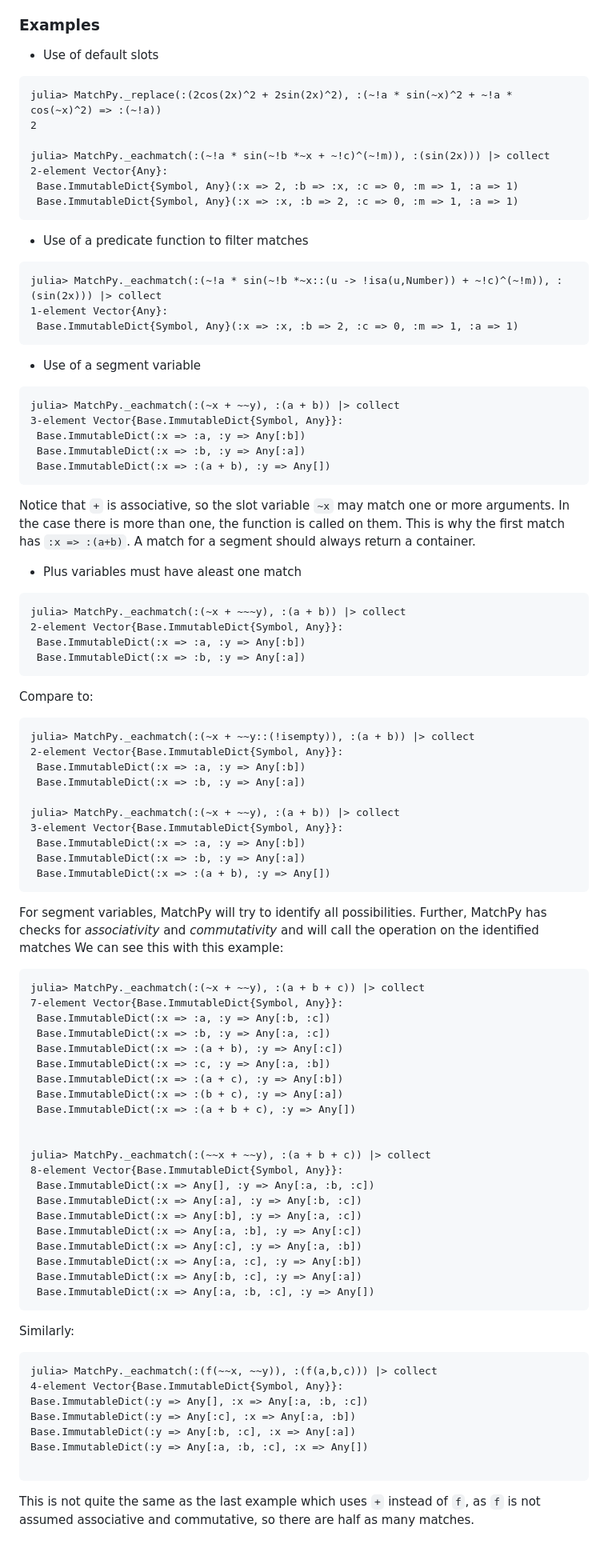
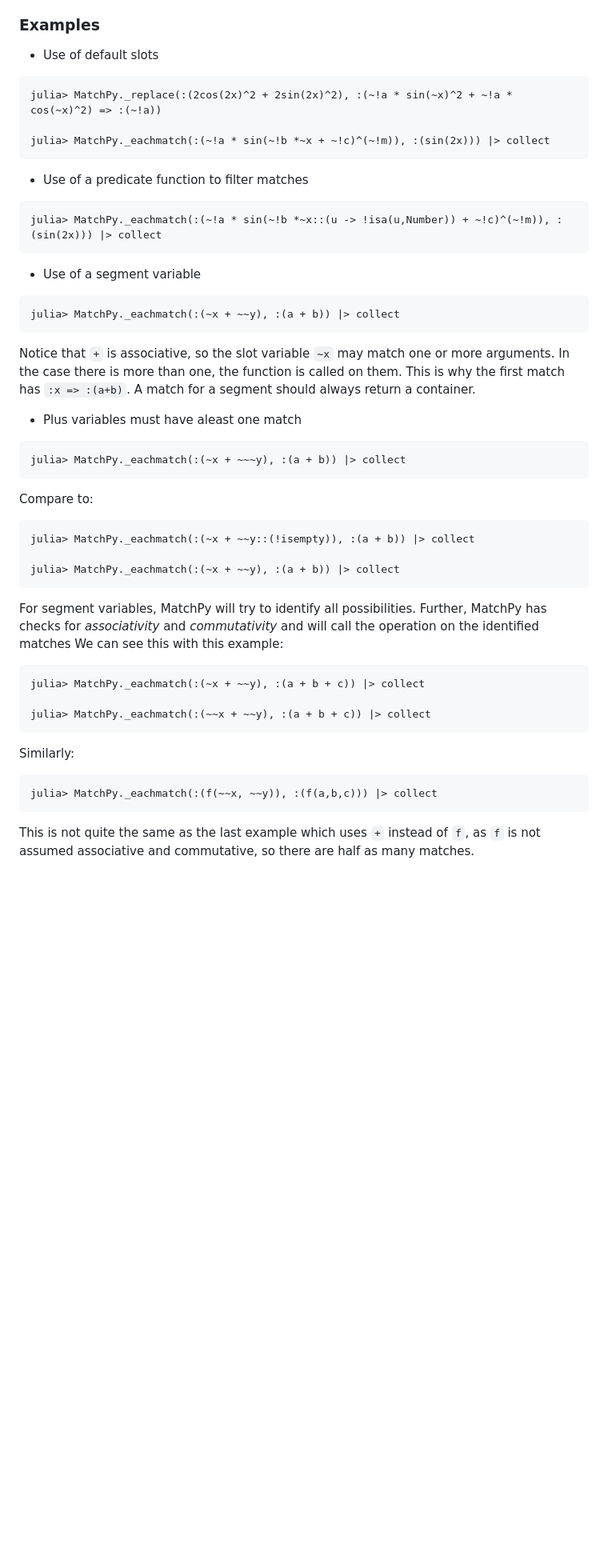
Before and after one commit to jverzani/MatchPy.jl, a Markdown page: docs/src/index.md, the part around one of its changes. Shown at 80% size. Rendered like a GitHub page; blank space fills up the shorter version.

Commit message:
adjust repl blocks

````diff
--- a/docs/src/index.md
+++ b/docs/src/index.md
@@ -75,99 +66,56 @@ Patterns are specified with wildcards or which there is a variety. We follow the
 
 * Use of default slots
 
-```
+```@repl matchpy
 julia> MatchPy._replace(:(2cos(2x)^2 + 2sin(2x)^2), :(~!a * sin(~x)^2 + ~!a * cos(~x)^2) => :(~!a))
-2
 
 julia> MatchPy._eachmatch(:(~!a * sin(~!b *~x + ~!c)^(~!m)), :(sin(2x))) |> collect
-2-element Vector{Any}:
- Base.ImmutableDict{Symbol, Any}(:x => 2, :b => :x, :c => 0, :m => 1, :a => 1)
- Base.ImmutableDict{Symbol, Any}(:x => :x, :b => 2, :c => 0, :m => 1, :a => 1)
 ```
 
 * Use of a predicate function to filter matches
 
 ```
 julia> MatchPy._eachmatch(:(~!a * sin(~!b *~x::(u -> !isa(u,Number)) + ~!c)^(~!m)), :(sin(2x))) |> collect
-1-element Vector{Any}:
- Base.ImmutableDict{Symbol, Any}(:x => :x, :b => 2, :c => 0, :m => 1, :a => 1)
 ```
 
 * Use of a segment variable
 
-```
+```@repl matchpy
 julia> MatchPy._eachmatch(:(~x + ~~y), :(a + b)) |> collect
-3-element Vector{Base.ImmutableDict{Symbol, Any}}:
- Base.ImmutableDict(:x => :a, :y => Any[:b])
- Base.ImmutableDict(:x => :b, :y => Any[:a])
- Base.ImmutableDict(:x => :(a + b), :y => Any[])
 ```
 
 Notice that `+` is associative, so the slot variable `~x` may match one or more arguments. In the case there is more than one, the function is called on them. This is why the first match has `:x => :(a+b)`. A match for a segment should always return a container.
 
 * Plus variables must have aleast one match
-```
+
+```@repl matchpy
 julia> MatchPy._eachmatch(:(~x + ~~~y), :(a + b)) |> collect
-2-element Vector{Base.ImmutableDict{Symbol, Any}}:
- Base.ImmutableDict(:x => :a, :y => Any[:b])
- Base.ImmutableDict(:x => :b, :y => Any[:a])
 ```
 
 Compare to:
 
-```
+```@repl matchpy
 julia> MatchPy._eachmatch(:(~x + ~~y::(!isempty)), :(a + b)) |> collect
-2-element Vector{Base.ImmutableDict{Symbol, Any}}:
- Base.ImmutableDict(:x => :a, :y => Any[:b])
- Base.ImmutableDict(:x => :b, :y => Any[:a])
 
 julia> MatchPy._eachmatch(:(~x + ~~y), :(a + b)) |> collect
-3-element Vector{Base.ImmutableDict{Symbol, Any}}:
- Base.ImmutableDict(:x => :a, :y => Any[:b])
- Base.ImmutableDict(:x => :b, :y => Any[:a])
- Base.ImmutableDict(:x => :(a + b), :y => Any[])
 ```
 
 
 
 For segment variables, MatchPy will try to identify all possibilities. Further, MatchPy has checks for *associativity* and *commutativity* and will call the operation on the identified matches We can see this with this example:
 
-```
+```@repl matchpy
 julia> MatchPy._eachmatch(:(~x + ~~y), :(a + b + c)) |> collect
-7-element Vector{Base.ImmutableDict{Symbol, Any}}:
- Base.ImmutableDict(:x => :a, :y => Any[:b, :c])
- Base.ImmutableDict(:x => :b, :y => Any[:a, :c])
- Base.ImmutableDict(:x => :(a + b), :y => Any[:c])
- Base.ImmutableDict(:x => :c, :y => Any[:a, :b])
- Base.ImmutableDict(:x => :(a + c), :y => Any[:b])
- Base.ImmutableDict(:x => :(b + c), :y => Any[:a])
- Base.ImmutableDict(:x => :(a + b + c), :y => Any[])
-
 
 julia> MatchPy._eachmatch(:(~~x + ~~y), :(a + b + c)) |> collect
-8-element Vector{Base.ImmutableDict{Symbol, Any}}:
- Base.ImmutableDict(:x => Any[], :y => Any[:a, :b, :c])
- Base.ImmutableDict(:x => Any[:a], :y => Any[:b, :c])
- Base.ImmutableDict(:x => Any[:b], :y => Any[:a, :c])
- Base.ImmutableDict(:x => Any[:a, :b], :y => Any[:c])
- Base.ImmutableDict(:x => Any[:c], :y => Any[:a, :b])
- Base.ImmutableDict(:x => Any[:a, :c], :y => Any[:b])
- Base.ImmutableDict(:x => Any[:b, :c], :y => Any[:a])
- Base.ImmutableDict(:x => Any[:a, :b, :c], :y => Any[])
  ```
 
 
 
 Similarly:
 
- ```
+```@repl matchpy
 julia> MatchPy._eachmatch(:(f(~~x, ~~y)), :(f(a,b,c))) |> collect
-4-element Vector{Base.ImmutableDict{Symbol, Any}}:
- Base.ImmutableDict(:y => Any[], :x => Any[:a, :b, :c])
- Base.ImmutableDict(:y => Any[:c], :x => Any[:a, :b])
- Base.ImmutableDict(:y => Any[:b, :c], :x => Any[:a])
- Base.ImmutableDict(:y => Any[:a, :b, :c], :x => Any[])
-
 ```
 
 This is not quite the same as the last example which uses `+` instead of `f`, as `f` is not assumed associative and commutative, so there are half as many matches.
````
Also changed, not shown: other parts of docs/src/index.md (+0 -9 lines).
